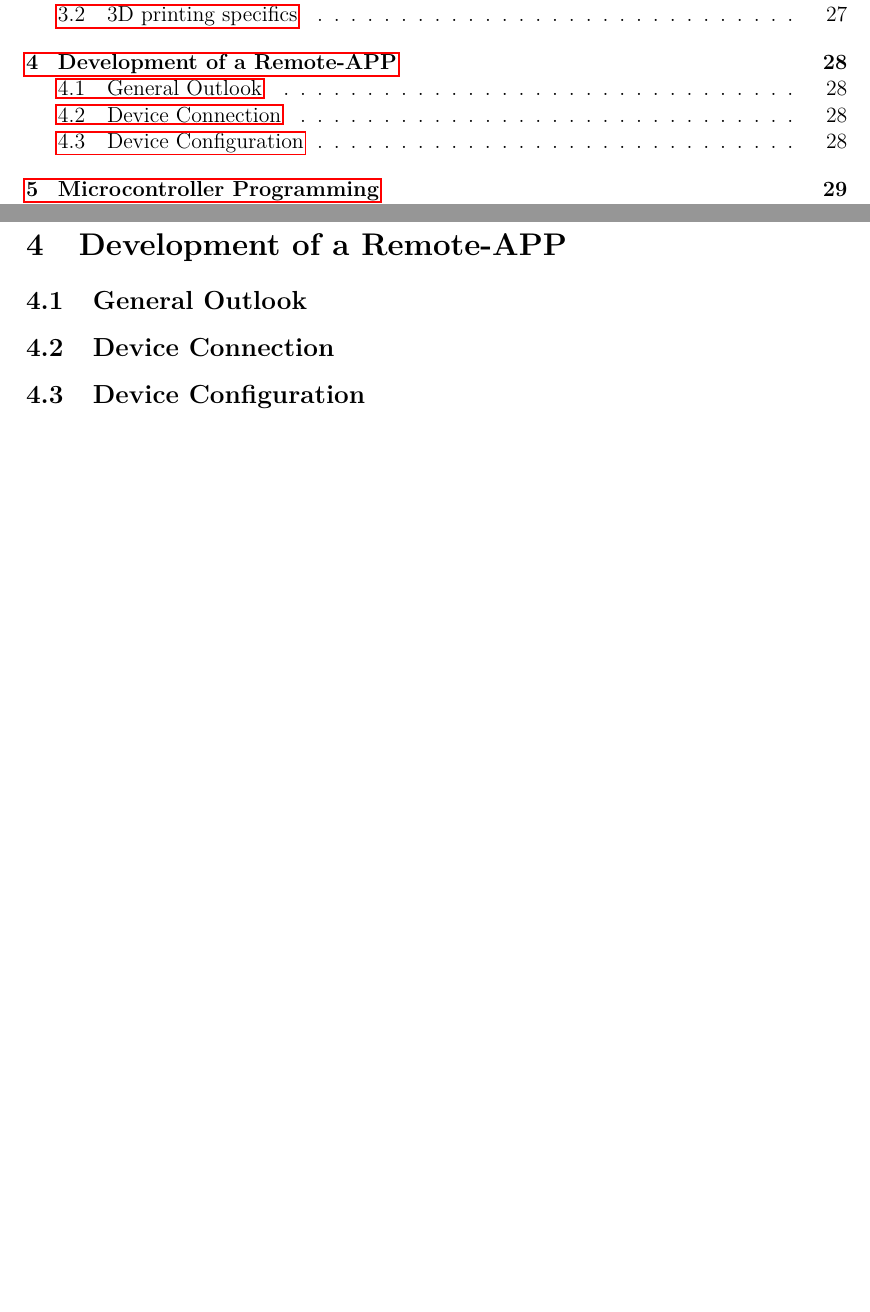
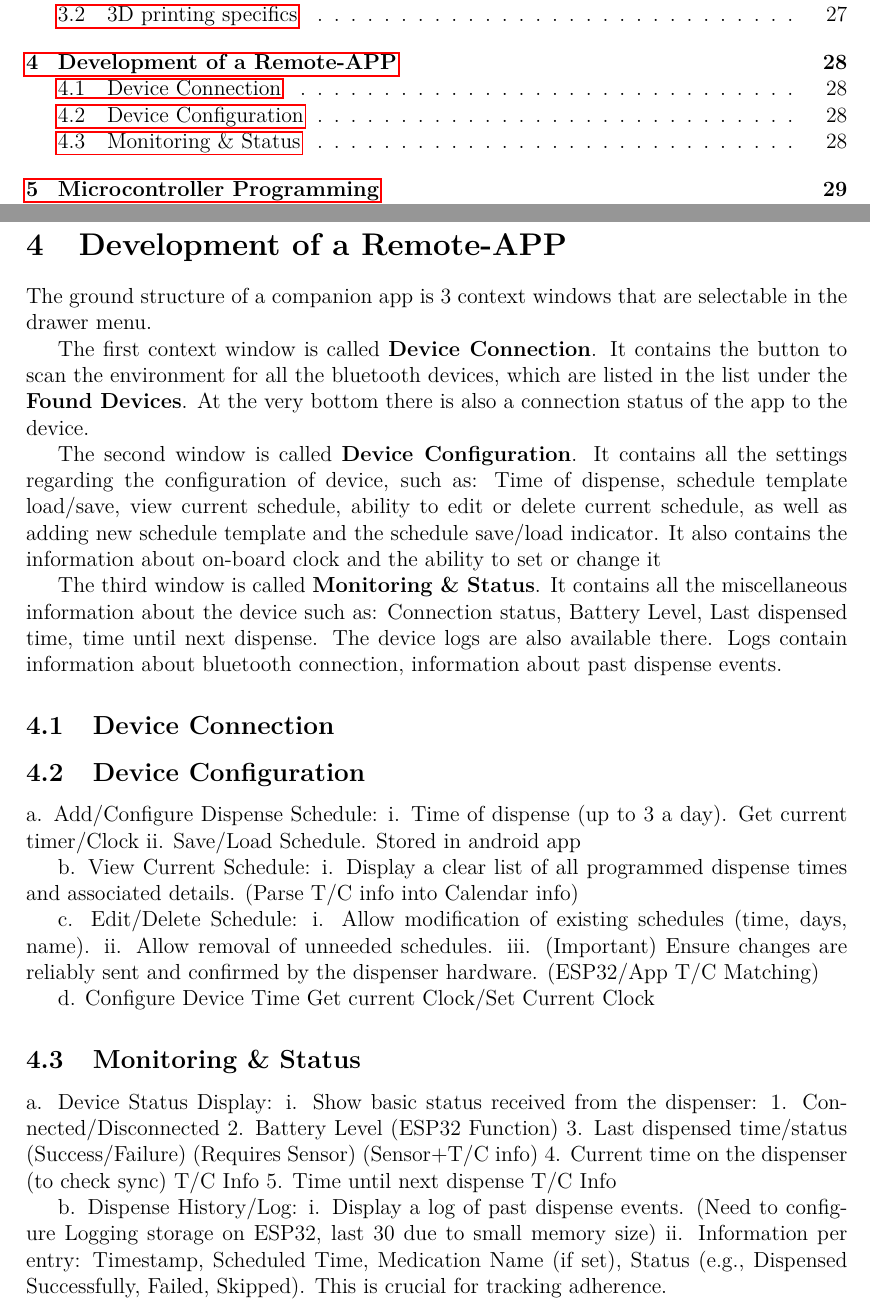
Before and after one commit to F3N0mz/Bacharbeit, a LaTeX paper (Seminararbeit.tex, which reads FrontendSoftware.tex): two parts of pages 5 and 29 of 34, joined at a grey line, cut so that both start at the same text, the shorter picture padded with empty space. Compiled offline with pdfLaTeX.

Commit message:
Update FrontendSoftware.tex

```diff
--- a/FrontendSoftware.tex
+++ b/FrontendSoftware.tex
@@ -1,4 +1,39 @@
 \section{Development of a Remote-APP}
-\subsection{General Outlook}
+The ground structure of a companion app is 3 context windows that are selectable in the drawer menu.
+
+The first context window is called \textbf{Device Connection}. It contains the button to scan the environment for all the bluetooth devices, which are listed in the list under the \textbf{Found Devices}. At the very bottom there is also a connection status of the app to the device.
+
+The second window is called \textbf{Device Configuration}. It contains all the settings regarding the configuration of device, such as: Time of dispense, schedule template load/save, view current schedule, ability to edit or delete current schedule, as well as adding new schedule template and the schedule save/load indicator. It also contains the information about on-board clock and the ability to set or change it
+
+
+The third window is called \textbf{Monitoring \& Status}. It contains all the miscellaneous information about the device such as: Connection status, Battery Level, Last dispensed time, time until next dispense. The device logs are also available there. Logs contain information about bluetooth connection, information about past dispense events.
+
 \subsection{Device Connection}
 \subsection{Device Configuration}
+  a. Add/Configure Dispense Schedule:
+  i. Time of dispense (up to 3 a day). Get current timer/Clock
+  ii. Save/Load Schedule. Stored in android app
+
+  b. View Current Schedule:
+  i. Display a clear list of all programmed dispense times and associated details. (Parse T/C info into Calendar info)
+
+  c. Edit/Delete Schedule:
+  i. Allow modification of existing schedules (time, days, name).
+  ii. Allow removal of unneeded schedules.
+  iii. (Important) Ensure changes are reliably sent and confirmed by the dispenser hardware. (ESP32/App T/C Matching)
+
+  d. Configure Device Time Get current Clock/Set Current Clock
+
+\subsection{Monitoring \&  Status}
+
+a. Device Status Display:
+i. Show basic status received from the dispenser:
+1. Connected/Disconnected
+2. Battery Level (ESP32 Function)
+3. Last dispensed time/status (Success/Failure) (Requires Sensor) (Sensor+T/C info)
+4. Current time on the dispenser (to check sync) T/C Info
+5. Time until next dispense T/C Info
+
+b. Dispense History/Log:
+i. Display a log of past dispense events. (Need to configure Logging storage on ESP32, last 30 due to small memory size)
+ii. Information per entry: Timestamp, Scheduled Time, Medication Name (if set), Status (e.g., Dispensed Successfully, Failed, Skipped). This is crucial for tracking adherence.
```
